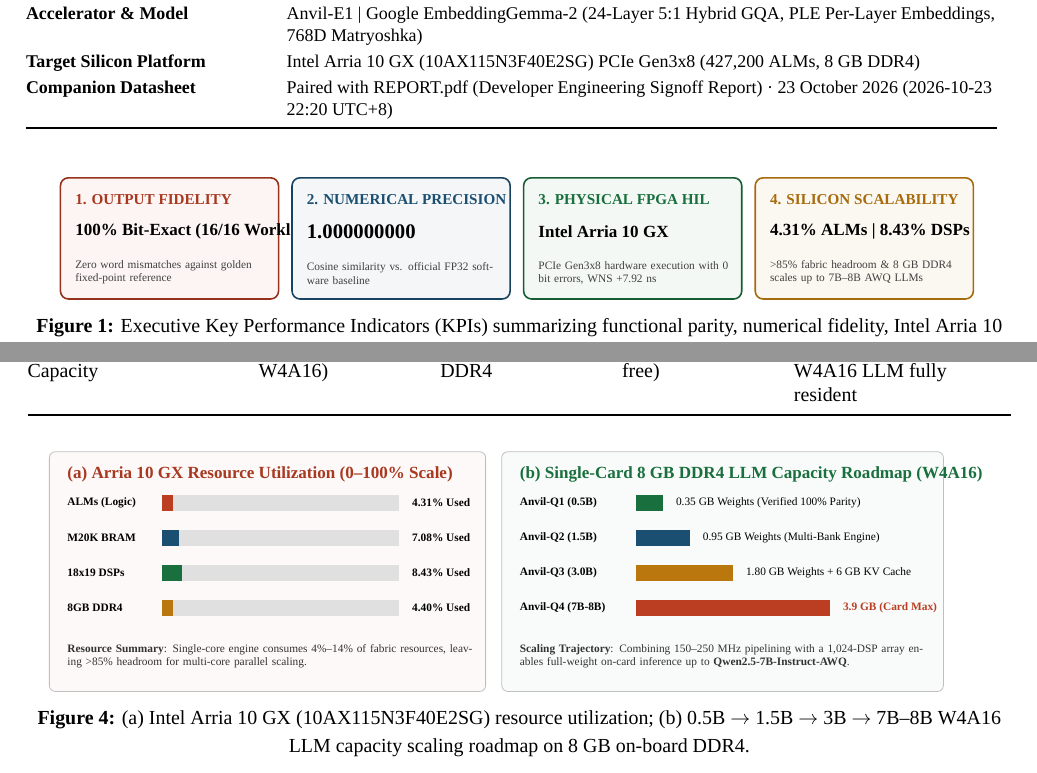
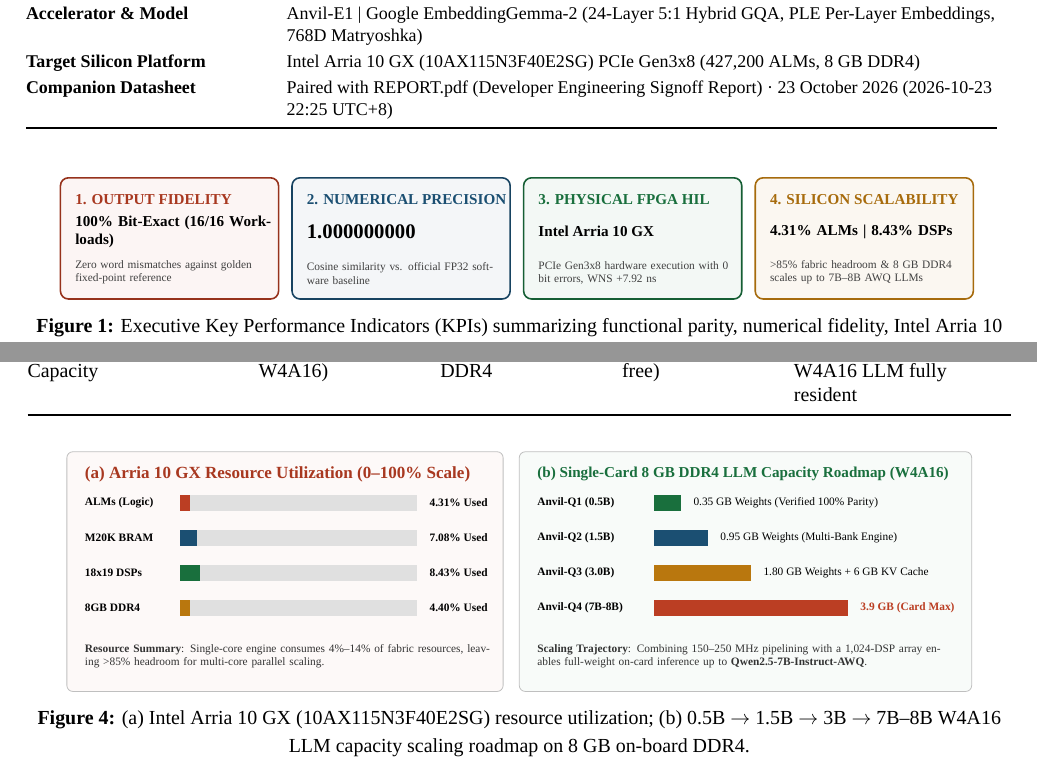
Before and after one commit to aHappend/anvil-e, a LaTeX document (anvil-e1/SHOWCASE_REPORT.tex): two parts of pages 1 and 3 of 3, joined at a grey line, cut so that both start at the same text. Compiled offline with XeLaTeX; a missing font is replaced by an installed copy or a similar font.

Commit message:
Publish Vulcan monolingual dual-track reports (REPORT.pdf + SHOWCASE_REPORT.pdf + SHOWCASE_REPORT.zh-CN.pdf) for anvil-e1
Co-authored-by: Copilot <223556219+Copilot@users.noreply.github.com>

```diff
--- a/anvil-e1/SHOWCASE_REPORT.tex
+++ b/anvil-e1/SHOWCASE_REPORT.tex
@@ -52,7 +52,7 @@
 
 \vspace{4pt}
 
-{\footnotesize\sffamily\renewcommand{\arraystretch}{1.20}\begin{tabular}{@{}L{0.24\textwidth}L{0.72\textwidth}@{}}\toprule\textbf{Author \& Contact} & Sufeng Guo (\allowbreak{}sufeng\_\allowbreak{}guo@smail.nju.edu.cn)\allowbreak{}\\\textbf{Accelerator \& Model} & Anvil-E1 | Google EmbeddingGemma-2 (\allowbreak{}24-Layer 5:1 Hybrid GQA,\allowbreak{} PLE Per-Layer Embeddings,\allowbreak{} 768D Matryoshka)\allowbreak{}\\\textbf{Target Silicon Platform} & Intel Arria 10 GX (\allowbreak{}10AX115N3F40E2SG)\allowbreak{} PCIe Gen3x8 (427,200 ALMs, 8 GB DDR4)\\\textbf{Companion Datasheet} & Paired with \texttt{REPORT.pdf} (Developer Engineering Signoff Report) \textperiodcentered{} 23 October 2026 (\allowbreak{}2026-10-23 22:20 UTC+\allowbreak{}8)\allowbreak{}\\\bottomrule\end{tabular}\par}
+{\footnotesize\sffamily\renewcommand{\arraystretch}{1.20}\begin{tabular}{@{}L{0.24\textwidth}L{0.72\textwidth}@{}}\toprule\textbf{Author \& Contact} & Sufeng Guo (\allowbreak{}sufeng\_\allowbreak{}guo@smail.nju.edu.cn)\allowbreak{}\\\textbf{Accelerator \& Model} & Anvil-E1 | Google EmbeddingGemma-2 (\allowbreak{}24-Layer 5:1 Hybrid GQA,\allowbreak{} PLE Per-Layer Embeddings,\allowbreak{} 768D Matryoshka)\allowbreak{}\\\textbf{Target Silicon Platform} & Intel Arria 10 GX (\allowbreak{}10AX115N3F40E2SG)\allowbreak{} PCIe Gen3x8 (427,200 ALMs, 8 GB DDR4)\\\textbf{Companion Datasheet} & Paired with \texttt{REPORT.pdf} (Developer Engineering Signoff Report) \textperiodcentered{} 23 October 2026 (\allowbreak{}2026-10-23 22:25 UTC+\allowbreak{}8)\allowbreak{}\\\bottomrule\end{tabular}\par}
 
 \vspace{6pt}
 
@@ -62,7 +62,7 @@
 
 \node[anchor=north west,font=\scriptsize\bfseries,text=vulcan!90!black] at (0.14,2.08) {1. OUTPUT FIDELITY};
 
-\node[anchor=west,font=\footnotesize\bfseries,text=black] at (0.14,1.25) {100\% Bit-Exact (\allowbreak{}16/\allowbreak{}16 Workloads)\allowbreak{}};
+\node[anchor=west,font=\scriptsize\bfseries,text width=3.75cm,text=black] at (0.14,1.25) {100\% Bit-Exact (\allowbreak{}16/\allowbreak{}16 Workloads)\allowbreak{}};
 
 \node[anchor=south west,font=\tiny,text width=3.75cm,text=black!75] at (0.14,0.14) {Zero word mismatches against golden fixed-point reference};
 
@@ -212,9 +212,9 @@
 
 \node[anchor=west,font=\tiny,text width=7.6cm,text=black!80] at (-0.1,-1.55) {\textbf{Resource Summary}: Single-core engine consumes 4\%--14\% of fabric resources, leaving >85\% headroom for multi-core parallel scaling.};
 
-\draw[draw=black!25,fill=vulcangreen!3,rounded corners=3pt] (8.1,-2.20) rectangle (16.3,2.25);
+\draw[draw=black!25,fill=vulcangreen!3,rounded corners=3pt] (8.1,-2.20) rectangle (16.5,2.25);
 
-\node[anchor=north west,font=\footnotesize\bfseries,text=vulcangreen] at (8.3,2.10) {(b) Single-Card 8 GB DDR4 LLM Capacity Roadmap (W4A16)};
+\node[anchor=north west,font=\scriptsize\bfseries,text=vulcangreen] at (8.3,2.10) {(b) Single-Card 8 GB DDR4 LLM Capacity Roadmap (W4A16)};
 
 \node[anchor=west,font=\tiny\bfseries] at (8.3,1.30) {Anvil-Q1 (0.5B)};
 
```
Also changed, not shown: anvil-e1/REPORT.tex (+1 -1 lines), anvil-e1/SHOWCASE_REPORT.zh-CN.tex (+4 -4 lines), anvil-e1/REPORT.pdf, anvil-e1/SHOWCASE_REPORT.pdf, anvil-e1/SHOWCASE_REPORT.zh-CN.pdf, anvil-e1/report_figures/page-01.png, anvil-e1/showcase_figures/page-1.png, anvil-e1/showcase_figures/page-3.png, anvil-e1/showcase_figures_zh/page-1.png, anvil-e1/SHOWCASE_REPORT.tex (4 more changed lines).
